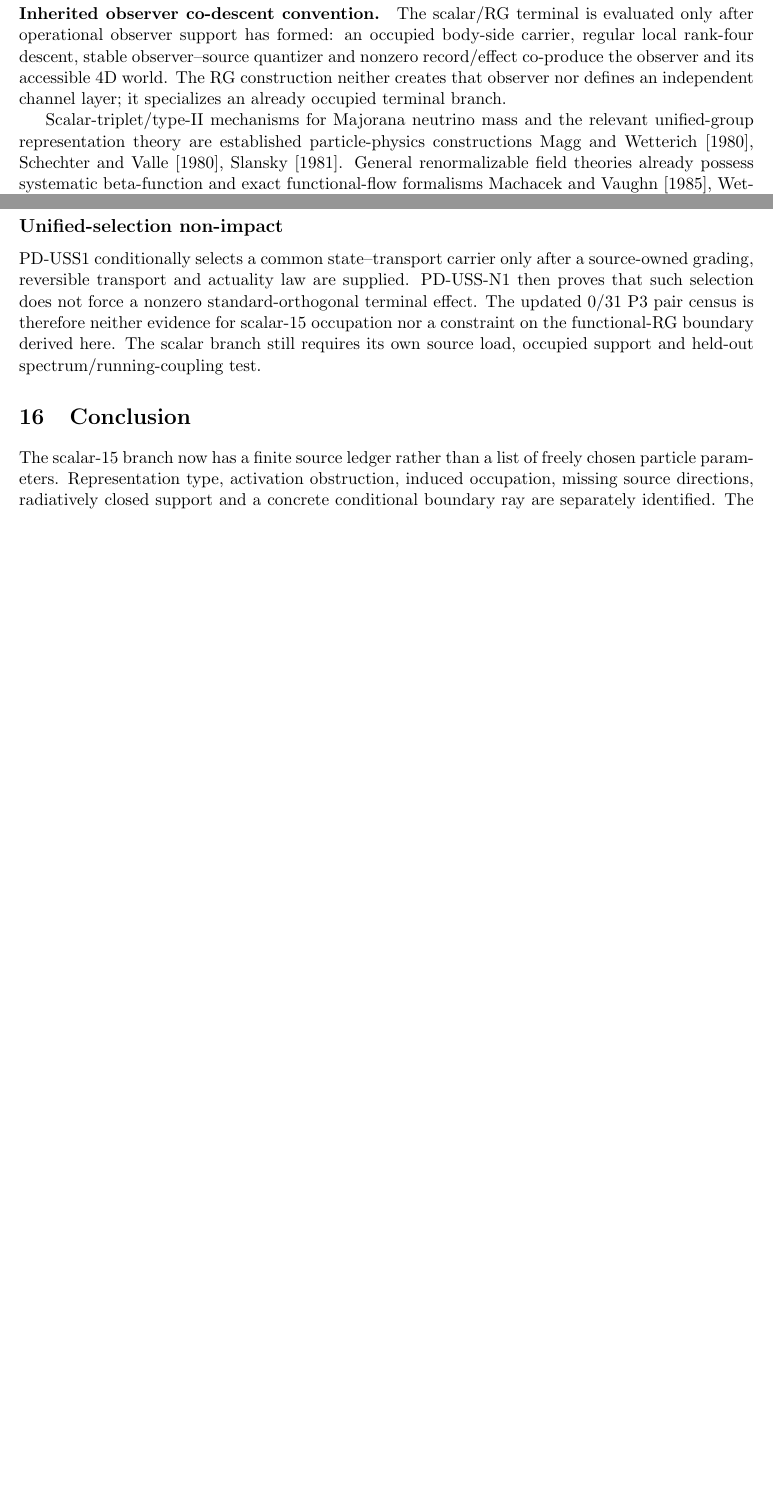
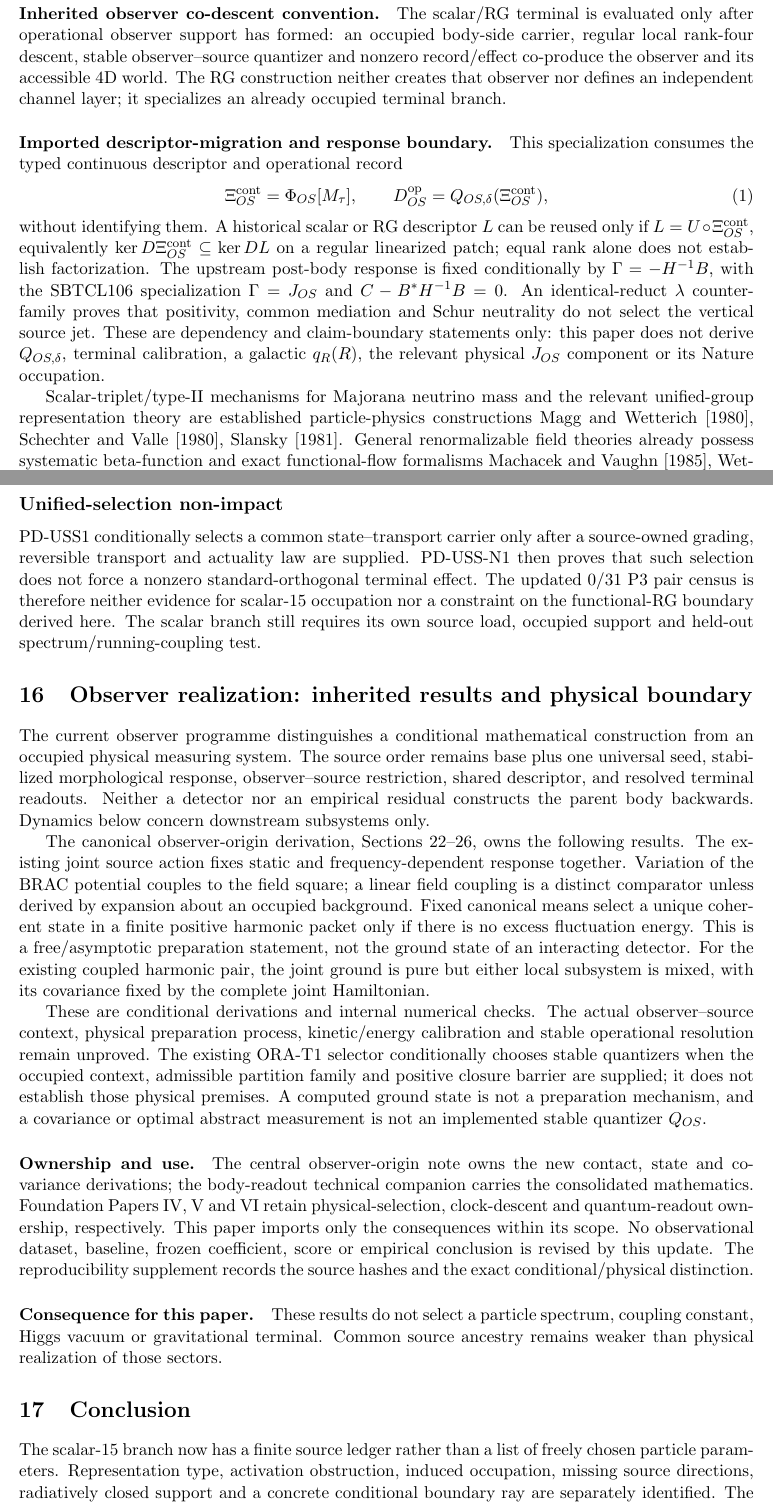
Before and after one commit to tau-core-research/tau-core-scalar15-rg-technical-paper-viic, a LaTeX paper (paperVIIC_submission_source/main.tex): two parts of pages 3 and 11 of 12 before the commit and two parts of pages 3 and 12 of 13 after it, joined at a grey line, cut so that both start at the same text, the shorter picture padded with empty space. Compiled offline with pdfLaTeX.

Commit message:
research: integrate observer and finite-source results into current papers

```diff
--- a/paperVIIC_submission_source/main.tex
+++ b/paperVIIC_submission_source/main.tex
@@ -82,6 +93,26 @@ stable observer--source quantizer and nonzero record/effect co-produce the
 observer and its accessible 4D world.  The RG construction neither creates
 that observer nor defines an independent channel layer; it specializes an
 already occupied terminal branch.
+
+\paragraph{Imported descriptor-migration and response boundary.}
+This specialization consumes the typed continuous descriptor and operational
+record
+\begin{equation}
+ \Xi_{OS}^{\rm cont}=\Phi_{OS}[M_\tau],
+ \qquad D_{OS}^{\rm op}=Q_{OS,\delta}(\Xi_{OS}^{\rm cont}),
+ \label{eq:viic-cont-operational}
+\end{equation}
+without identifying them.  A historical scalar or RG descriptor $L$ can be
+reused only if $L=U\circ\Xi_{OS}^{\rm cont}$, equivalently
+$\ker D\Xi_{OS}^{\rm cont}\subseteq\ker DL$ on a regular linearized patch;
+equal rank alone does not establish factorization.  The upstream post-body
+response is fixed conditionally by $\Gamma=-H^{-1}B$, with the SBTCL106
+specialization $\Gamma=J_{OS}$ and $C-B^*H^{-1}B=0$.  An identical-reduct
+$\lambda$ counterfamily proves that positivity, common mediation and Schur
+neutrality do not select the vertical source jet.  These are dependency and
+claim-boundary statements only: this paper does not derive $Q_{OS,\delta}$,
+terminal calibration, a galactic $q_R(R)$, the relevant physical $J_{OS}$
+component or its Nature occupation.
 
 Scalar-triplet/type-II mechanisms for Majorana neutrino mass and the relevant
 unified-group representation theory are established particle-physics
@@ -178,6 +211,51 @@ therefore neither evidence for scalar-15 occupation nor a constraint on the
 functional-RG boundary derived here. The scalar branch still requires its
 own source load, occupied support and held-out spectrum/running-coupling test.
 
+% BEGIN OBSERVER UPDATE 20260914
+\section{Observer realization: inherited results and physical boundary}
+\label{sec:observer-update-20260914}
+The current observer programme distinguishes a conditional mathematical
+construction from an occupied physical measuring system. The source order
+remains base plus one universal seed, stabilized morphological response,
+observer--source restriction, shared descriptor, and resolved terminal
+readouts. Neither a detector nor an empirical residual constructs the parent
+body backwards. Dynamics below concern downstream subsystems only.
+
+The canonical observer-origin derivation, Sections 22--26, owns the following
+results. The existing joint source action fixes static and frequency-dependent
+response together. Variation of the BRAC potential couples to the field
+square; a linear field coupling is a distinct comparator unless derived by
+expansion about an occupied background. Fixed canonical means select a unique
+coherent state in a finite positive harmonic packet only if there is no excess
+fluctuation energy. This is a free/asymptotic preparation statement, not the
+ground state of an interacting detector. For the existing coupled harmonic
+pair, the joint ground is pure but either local subsystem is mixed, with its
+covariance fixed by the complete joint Hamiltonian.
+
+These are conditional derivations and internal numerical checks. The actual
+observer--source context, physical preparation process, kinetic/energy
+calibration and stable operational resolution remain unproved. The existing
+ORA-T1 selector conditionally chooses stable quantizers when the occupied
+context, admissible partition family and positive closure barrier are supplied;
+it does not establish those physical premises. A computed ground state is not
+a preparation mechanism, and a covariance or optimal abstract measurement is
+not an implemented stable quantizer $Q_{OS}$.
+
+\paragraph{Ownership and use.}
+The central observer-origin note owns the new contact, state and covariance
+derivations; the body-readout technical companion carries the consolidated
+mathematics. Foundation Papers IV, V and VI retain physical-selection,
+clock-descent and quantum-readout ownership, respectively. This paper imports
+only the consequences within its scope. No observational dataset, baseline,
+frozen coefficient, score or empirical conclusion is revised by this update.
+The reproducibility supplement records the source hashes and the exact
+conditional/physical distinction.
+
+
+\paragraph{Consequence for this paper.}
+These results do not select a particle spectrum, coupling constant, Higgs vacuum or gravitational terminal. Common source ancestry remains weaker than physical realization of those sectors.
+% END OBSERVER UPDATE 20260914
+
 \section{Conclusion}
 
 The scalar-15 branch now has a finite source ledger rather than a list of
```
Also changed, not shown: README.md, paperVIIC.pdf, paperVIIC_submission_source/main.pdf, paperVIIC_submission_source/main.tex (13 more changed lines), 6 other files.
